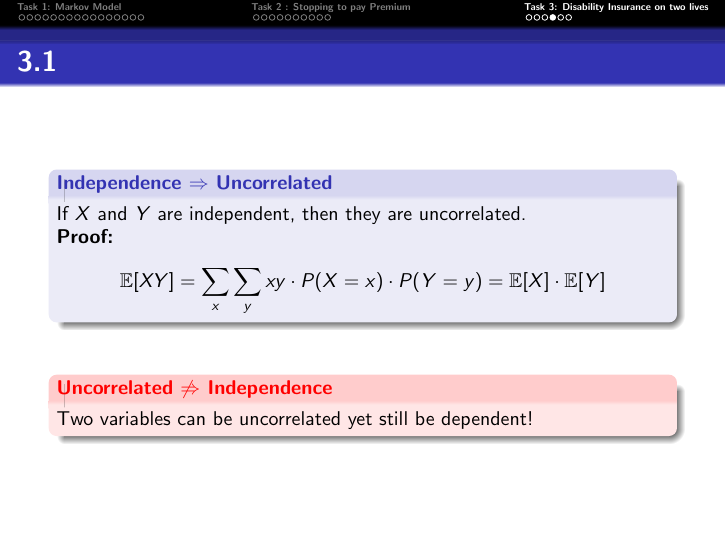
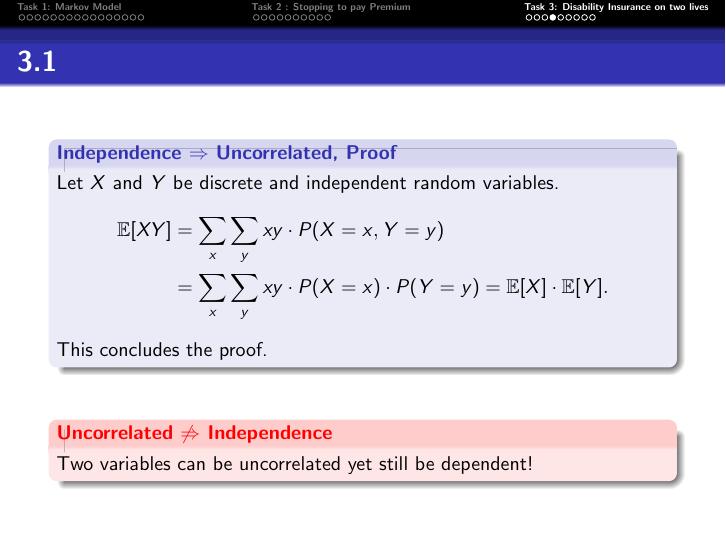
Before and after one commit to samizwei/Life-Insurance-Sami, LaTeX slides (main.tex): page 32 of 34 before the commit and page 32 of 37 after it. Compiled offline with pdfLaTeX.

Commit message:
added task 3.1

```diff
--- a/main.tex
+++ b/main.tex
@@ -445,13 +445,13 @@
 	\end{frame}
 
 	\begin{frame}{3.1}
-		\begin{block}{Independence $\Rightarrow$ Uncorrelated}
-		If $X$ and $Y$ are independent, then they are uncorrelated.
-
-	\textbf{Proof:}
-	\[
-	\mathbb{E}[XY] = \sum_x \sum_y xy \cdot P(X=x) \cdot P(Y=y) = \mathbb{E}[X] \cdot \mathbb{E}[Y]
-	\]
+		\begin{block}{Independence $\Rightarrow$ Uncorrelated, Proof}
+		Let $X$ and $Y$ be discrete and independent random variables.
+	\begin{align*}
+		\mathbb{E}[XY] &= \sum_x \sum_y xy \cdot P(X=x, Y=y) \\
+						&= \sum_x \sum_y xy \cdot P(X=x) \cdot P(Y=y) = \mathbb{E}[X] \cdot \mathbb{E}[Y].
+	\end{align*}
+	This concludes the proof.
 	\end{block}
 
 	\vspace{0.5cm}
```
Also changed, not shown: main.pdf, main.tex (14 more changed lines), 5 other files.
